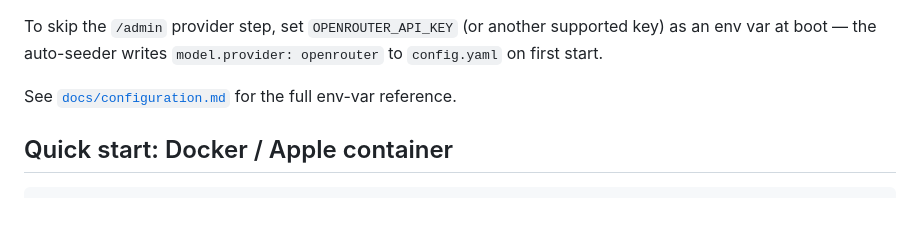
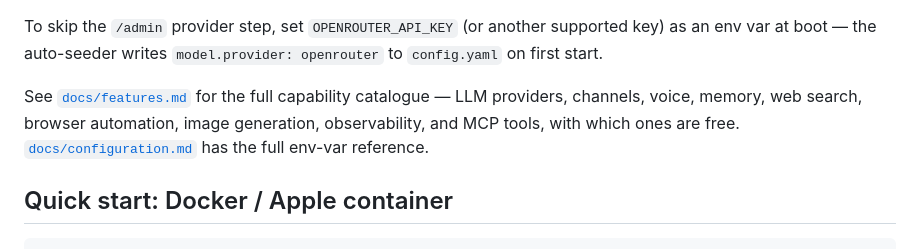
Before and after one commit to roryford/hermes-station, a Markdown page: README.md, the part around the change. Rendered like a GitHub page; blank space fills up the shorter version.

```diff
--- a/README.md
+++ b/README.md
@@ -32,7 +32,7 @@ Everything writes to `/data` (single Railway volume) and shares one Hermes ident
 
 To skip the `/admin` provider step, set `OPENROUTER_API_KEY` (or another supported key) as an env var at boot — the auto-seeder writes `model.provider: openrouter` to `config.yaml` on first start.
 
-See [`docs/configuration.md`](docs/configuration.md) for the full env-var reference.
+See [`docs/features.md`](docs/features.md) for the full capability catalogue — LLM providers, channels, voice, memory, web search, browser automation, image generation, observability, and MCP tools, with which ones are free. [`docs/configuration.md`](docs/configuration.md) has the full env-var reference.
 
 ## Quick start: Docker / Apple container
 
```
Also changed, not shown: docs/configuration.md (+15 -0 lines), docs/features.md (added, +153 -0 lines).
